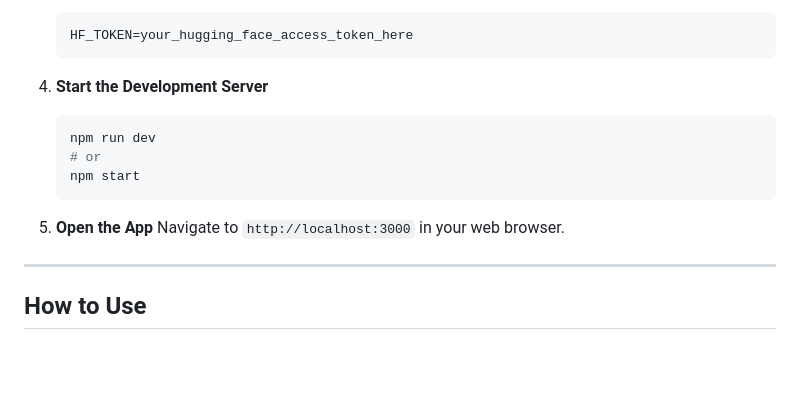
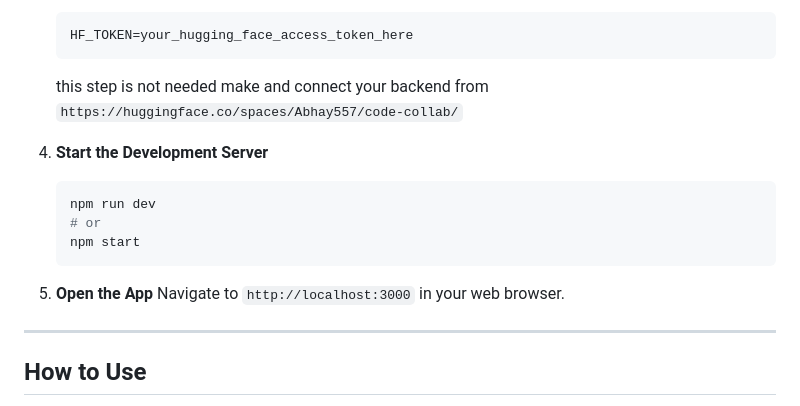
Before and after one commit to Abhay557/Code-collab, a Markdown page: README.md, the part around the change. Rendered like a GitHub page; blank space fills up the shorter version.

Commit message:
Revise steps for development server and app access
Updated instructions for starting the development server and opening the app.

````diff
--- a/README.md
+++ b/README.md
@@ -57,15 +57,16 @@ Designed for speed and simplicity, Code Collab requires no sign-ups or installat
    ```env
    HF_TOKEN=your_hugging_face_access_token_here
    ```
-
-4. **Start the Development Server**
+   this step is not needed make and connect your backend from
+   ```https://huggingface.co/spaces/Abhay557/code-collab/```
+5. **Start the Development Server**
    ```bash
    npm run dev
    # or
    npm start
    ```
 
-5. **Open the App**
+6. **Open the App**
    Navigate to `http://localhost:3000` in your web browser.
 
 ---
````
